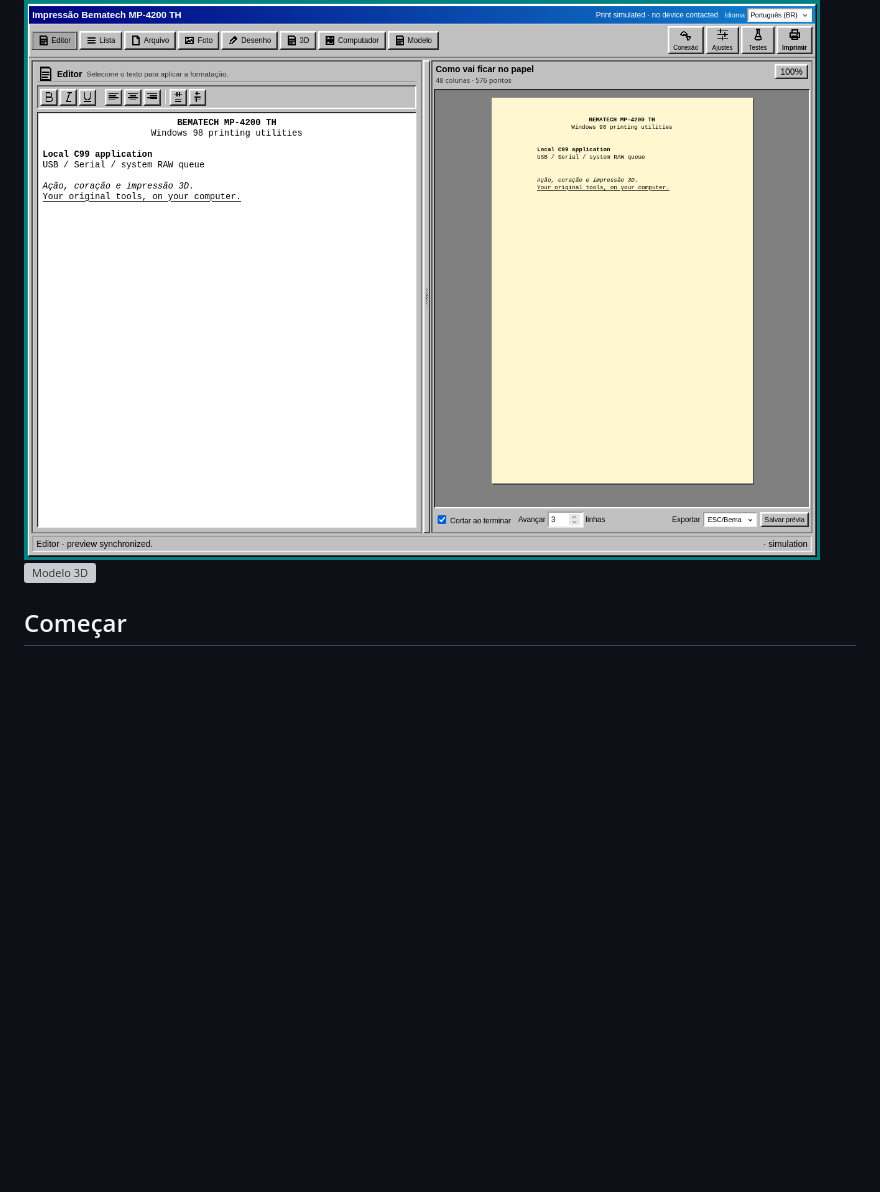
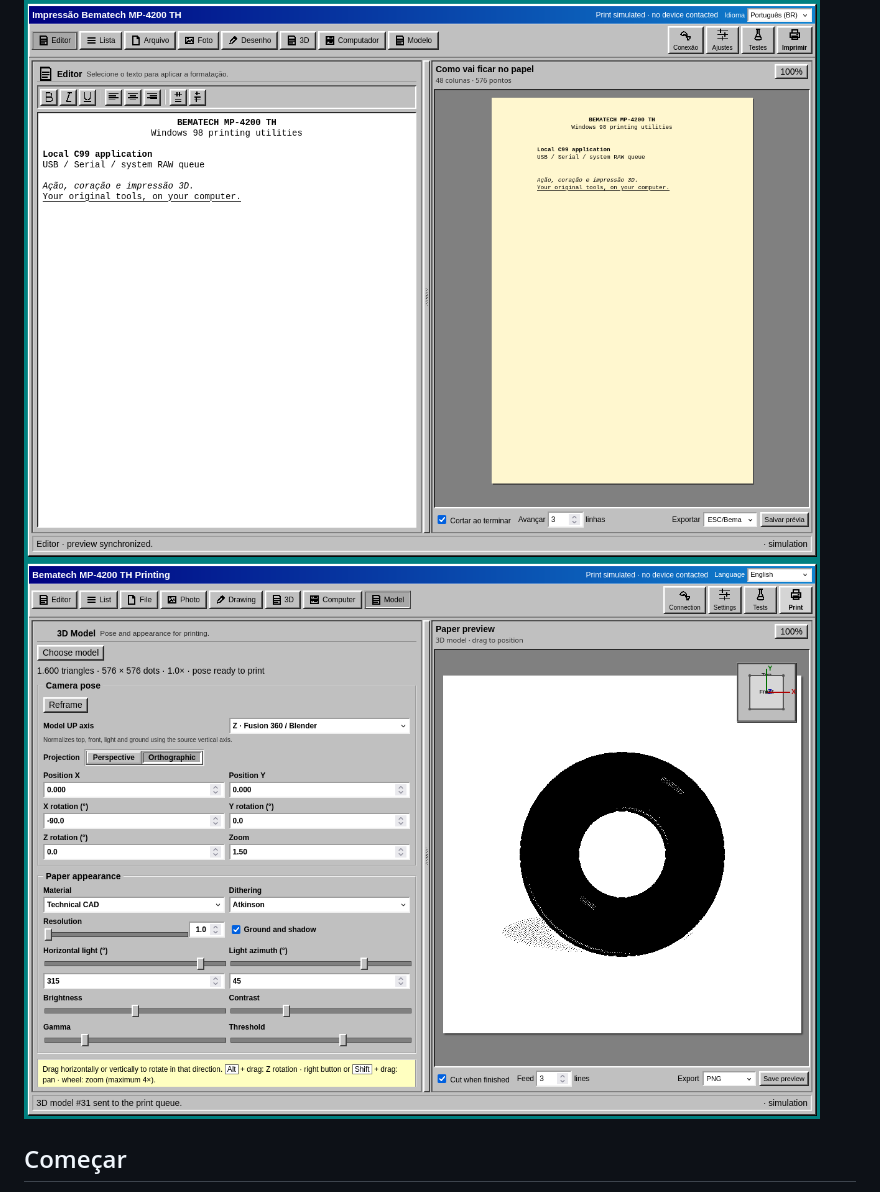
Before and after one commit to Caio-Saraiva/Bematech-Printer, a Markdown page: README.pt-BR.md, the part around the change. Rendered like a GitHub page; blank space fills up the shorter version; grey boxes are pictures that could not be loaded.

```diff
--- a/README.pt-BR.md
+++ b/README.pt-BR.md
@@ -11,7 +11,7 @@ calibração. Sem autenticação. USB/Serial é configurado na própria interfac
 [Downloads](https://github.com/Caio-Saraiva/Bematech-Printer/releases)
 
 ![Aplicação original](docs/screenshots/editor-pt-BR.png)
-![Modelo 3D](docs/screenshots/model-3d-en.png)
+![Modelo 3D](docs/screenshots/model-en.png)
 
 ## Começar
 
```
Also changed, not shown: README.md (+1 -1 lines).
